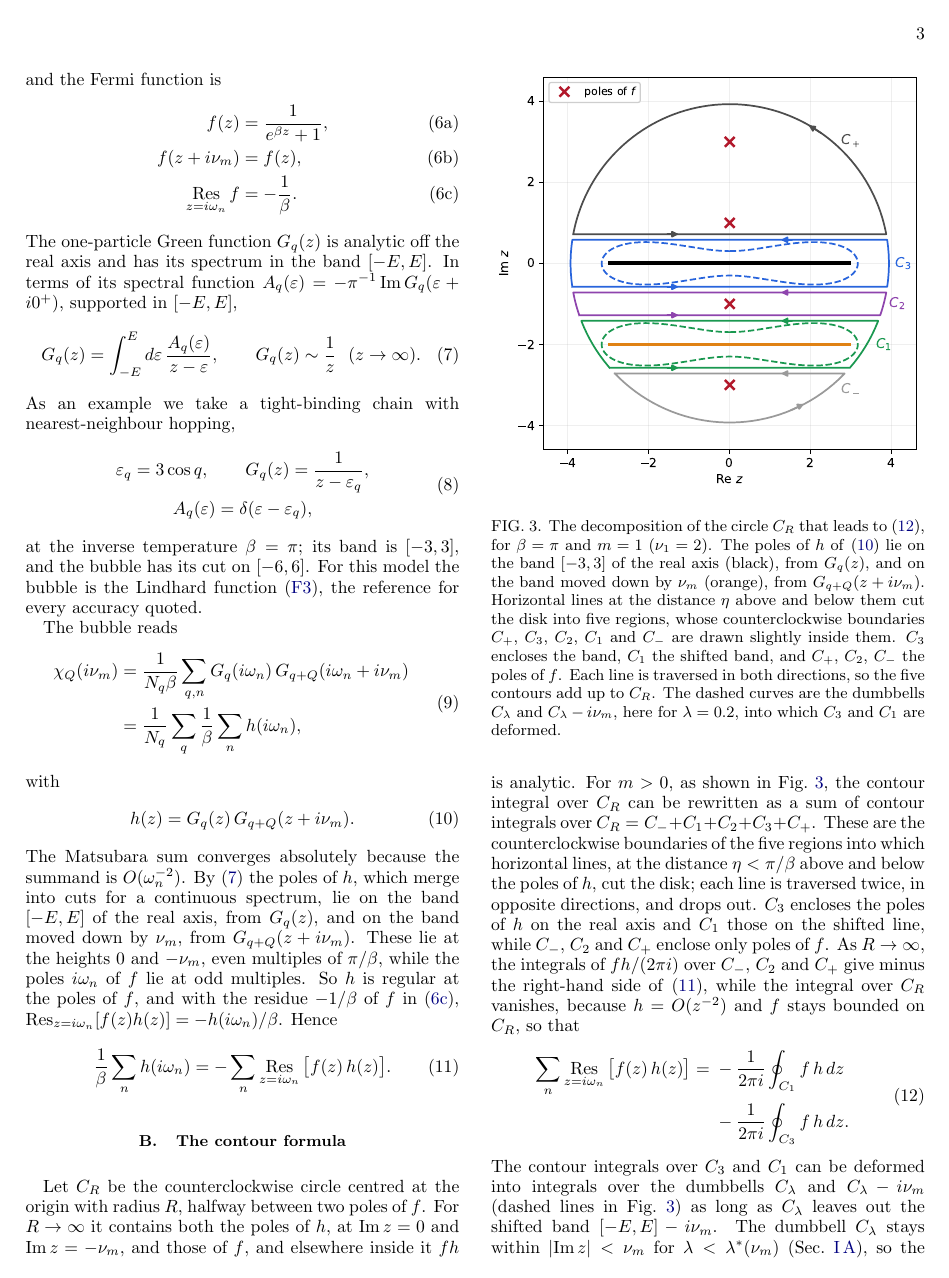
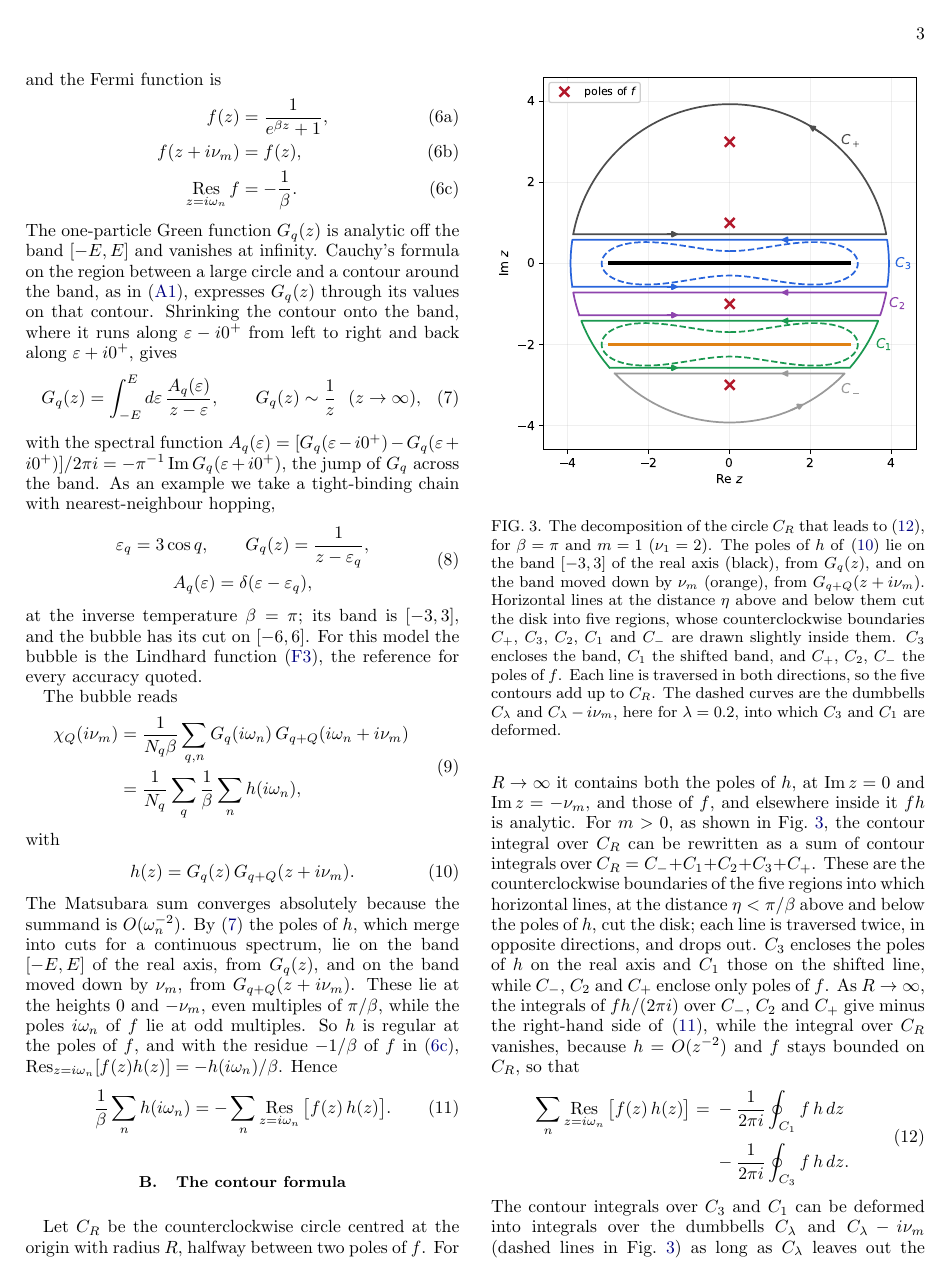
Before and after one commit to aleeschessari/markus_dumbbell_public, a LaTeX paper (ale_idea/bubble_tn_method.tex): page 3 of 15. Compiled offline with pdfLaTeX.

Commit message:
II A: (7) derived with Cauchy's formula as in (A1), A_q as the jump across the band; II C: contour forms of g and g-bar by the same shrinking of C_lambda

```diff
--- a/ale_idea/bubble_tn_method.tex
+++ b/ale_idea/bubble_tn_method.tex
@@ -132,11 +132,12 @@ and the Fermi function is
   \Res_{z=i\omega_n}f&=-\frac1\beta .\label{eq:fermi_res}
 \end{align}
 \end{subequations}
-The one-particle Green function $G_q(z)$ is analytic off the real axis and has its spectrum in the band $[-E,E]$. In terms of its spectral function $A_q(\varepsilon)=-\pi^{-1}\Imag G_q(\varepsilon+i0^+)$, supported in $[-E,E]$,
+The one-particle Green function $G_q(z)$ is analytic off the band $[-E,E]$ and vanishes at infinity. Cauchy's formula on the region between a large circle and a contour around the band, as in \eqref{eq:cauchy_continuum}, expresses $G_q(z)$ through its values on that contour. Shrinking the contour onto the band, where it runs along $\varepsilon-i0^+$ from left to right and back along $\varepsilon+i0^+$, gives
 \begin{equation}
-  G_q(z)=\int_{-E}^{E}d\varepsilon\,\frac{A_q(\varepsilon)}{z-\varepsilon},\qquad G_q(z)\sim\frac1z\ \ (z\to\infty).
+  G_q(z)=\int_{-E}^{E}d\varepsilon\,\frac{A_q(\varepsilon)}{z-\varepsilon},\qquad G_q(z)\sim\frac1z\ \ (z\to\infty),
   \label{eq:lehmann}
 \end{equation}
+with the spectral function $A_q(\varepsilon)=[G_q(\varepsilon-i0^+)-G_q(\varepsilon+i0^+)]/2\pi i=-\pi^{-1}\Imag G_q(\varepsilon+i0^+)$, the jump of $G_q$ across the band.
 As an example we take a tight-binding chain with nearest-neighbour hopping,
 \begin{equation}
   \begin{gathered}
```
Also changed, not shown: ale_idea/bubble_tn_method.pdf, ale_idea/bubble_tn_method.tex (2 more changed lines).
